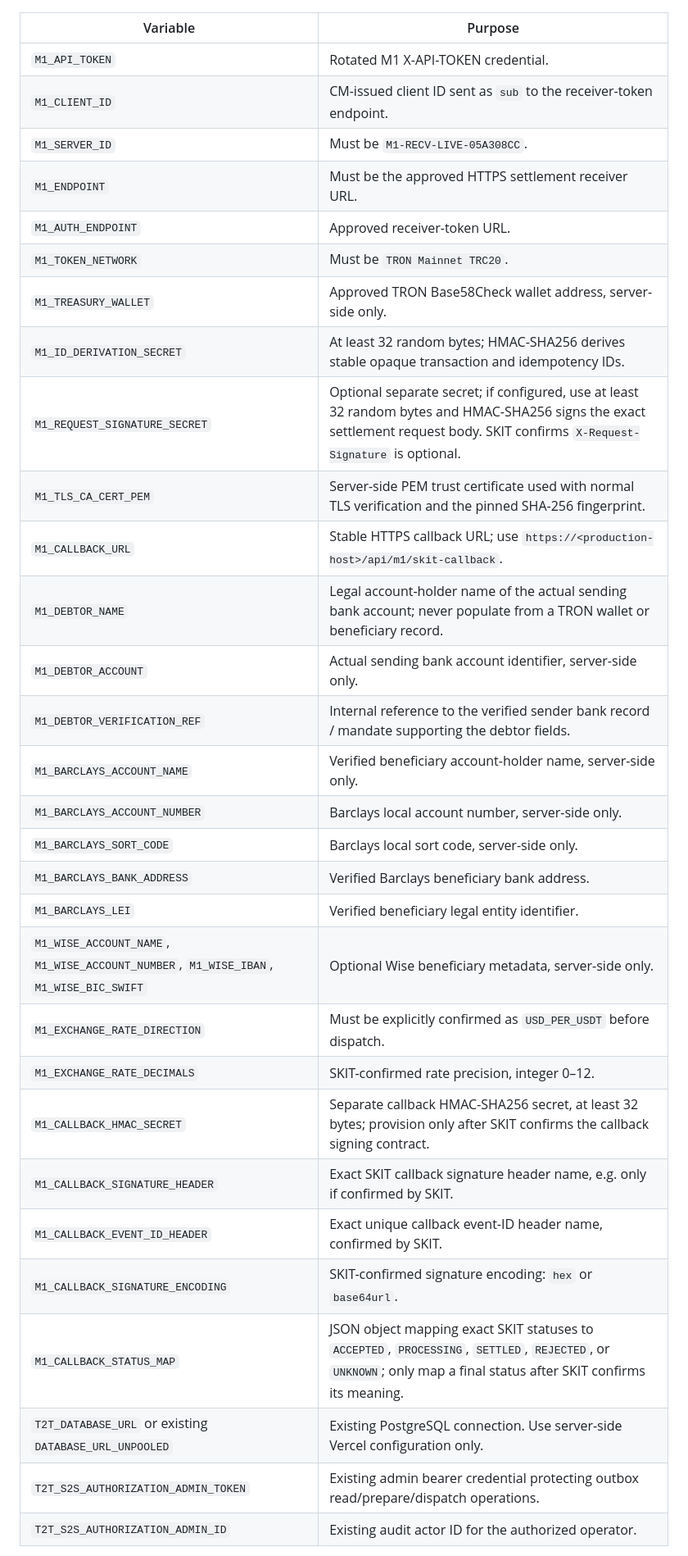
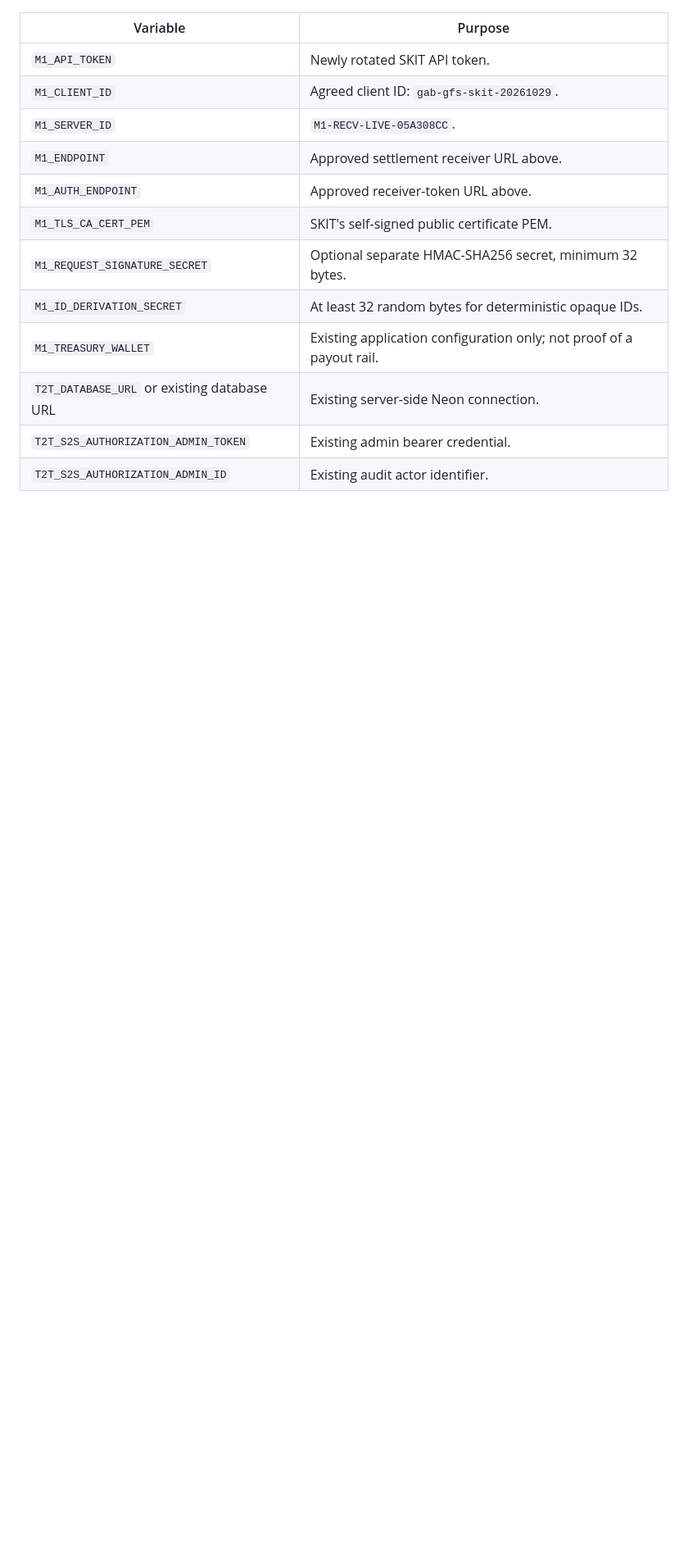
Before and after one commit to Shayaannawaz65/shayaannawaz65-gmail.com, a Markdown page: docs/M1_RECEIVER_DEPLOYMENT.md, the part around one of its changes. Shown at 82% size. Drawn GitHub-style; blank space fills up the shorter version.

```diff
--- a/docs/M1_RECEIVER_DEPLOYMENT.md
+++ b/docs/M1_RECEIVER_DEPLOYMENT.md
@@ -13,34 +36,16 @@ build variables or commit their values.
 
 | Variable | Purpose |
 | --- | --- |
-| `M1_API_TOKEN` | Rotated M1 X-API-TOKEN credential. |
-| `M1_CLIENT_ID` | CM-issued client ID sent as `sub` to the receiver-token endpoint. |
-| `M1_SERVER_ID` | Must be `M1-RECV-LIVE-05A308CC`. |
-| `M1_ENDPOINT` | Must be the approved HTTPS settlement receiver URL. |
-| `M1_AUTH_ENDPOINT` | Approved receiver-token URL. |
-| `M1_TOKEN_NETWORK` | Must be `TRON Mainnet TRC20`. |
-| `M1_TREASURY_WALLET` | Approved TRON Base58Check wallet address, server-side only. |
-| `M1_ID_DERIVATION_SECRET` | At least 32 random bytes; HMAC-SHA256 derives stable opaque transaction and idempotency IDs. |
-| `M1_REQUEST_SIGNATURE_SECRET` | Optional separate secret; if configured, use at least 32 random bytes and HMAC-SHA256 signs the exact settlement request body. SKIT confirms `X-Request-Signature` is optional. |
-| `M1_TLS_CA_CERT_PEM` | Server-side PEM trust certificate used with normal TLS verification and the pinned SHA-256 fingerprint. |
-| `M1_CALLBACK_URL` | Stable HTTPS callback URL; use `https://<production-host>/api/m1/skit-callback`. |
-| `M1_DEBTOR_NAME` | Legal account-holder name of the actual sending bank account; never populate from a TRON wallet or beneficiary record. |
-| `M1_DEBTOR_ACCOUNT` | Actual sending bank account identifier, server-side only. |
-| `M1_DEBTOR_VERIFICATION_REF` | Internal reference to the verified sender bank record / mandate supporting the debtor fields. |
-| `M1_BARCLAYS_ACCOUNT_NAME` | Verified beneficiary account-holder name, server-side only. |
-| `M1_BARCLAYS_ACCOUNT_NUMBER` | Barclays local account number, server-side only. |
-| `M1_BARCLAYS_SORT_CODE` | Barclays local sort code, server-side only. |
-| `M1_BARCLAYS_BANK_ADDRESS` | Verified Barclays beneficiary bank address. |
-| `M1_BARCLAYS_LEI` | Verified beneficiary legal entity identifier. |
-| `M1_WISE_ACCOUNT_NAME`, `M1_WISE_ACCOUNT_NUMBER`, `M1_WISE_IBAN`, `M1_WISE_BIC_SWIFT` | Optional Wise beneficiary metadata, server-side only. |
-| `M1_EXCHANGE_RATE_DIRECTION` | Must be explicitly confirmed as `USD_PER_USDT` before dispatch. |
-| `M1_EXCHANGE_RATE_DECIMALS` | SKIT-confirmed rate precision, integer 0–12. |
-| `M1_CALLBACK_HMAC_SECRET` | Separate callback HMAC-SHA256 secret, at least 32 bytes; provision only after SKIT confirms the callback signing contract. |
-| `M1_CALLBACK_SIGNATURE_HEADER` | Exact SKIT callback signature header name, e.g. only if confirmed by SKIT. |
-| `M1_CALLBACK_EVENT_ID_HEADER` | Exact unique callback event-ID header name, confirmed by SKIT. |
-| `M1_CALLBACK_SIGNATURE_ENCODING` | SKIT-confirmed signature encoding: `hex` or `base64url`. |
-| `M1_CALLBACK_STATUS_MAP` | JSON object mapping exact SKIT statuses to `ACCEPTED`, `PROCESSING`, `SETTLED`, `REJECTED`, or `UNKNOWN`; only map a final status after SKIT confirms its meaning. |
-| `T2T_DATABASE_URL` or existing `DATABASE_URL_UNPOOLED` | Existing PostgreSQL connection. Use server-side Vercel configuration only. |
-| `T2T_S2S_AUTHORIZATION_ADMIN_TOKEN` | Existing admin bearer credential protecting outbox read/prepare/dispatch operations. |
-| `T2T_S2S_AUTHORIZATION_ADMIN_ID` | Existing audit actor ID for the authorized operator. |
+| `M1_API_TOKEN` | Newly rotated SKIT API token. |
+| `M1_CLIENT_ID` | Agreed client ID: `gab-gfs-skit-20261029`. |
+| `M1_SERVER_ID` | `M1-RECV-LIVE-05A308CC`. |
+| `M1_ENDPOINT` | Approved settlement receiver URL above. |
+| `M1_AUTH_ENDPOINT` | Approved receiver-token URL above. |
+| `M1_TLS_CA_CERT_PEM` | SKIT's self-signed public certificate PEM. |
+| `M1_REQUEST_SIGNATURE_SECRET` | Optional separate HMAC-SHA256 secret, minimum 32 bytes. |
+| `M1_ID_DERIVATION_SECRET` | At least 32 random bytes for deterministic opaque IDs. |
+| `M1_TREASURY_WALLET` | Existing application configuration only; not proof of a payout rail. |
+| `T2T_DATABASE_URL` or existing database URL | Existing server-side Neon connection. |
+| `T2T_S2S_AUTHORIZATION_ADMIN_TOKEN` | Existing admin bearer credential. |
+| `T2T_S2S_AUTHORIZATION_ADMIN_ID` | Existing audit actor identifier. |
 
```
Also changed, not shown: other parts of docs/M1_RECEIVER_DEPLOYMENT.md (+66 -62 lines).
